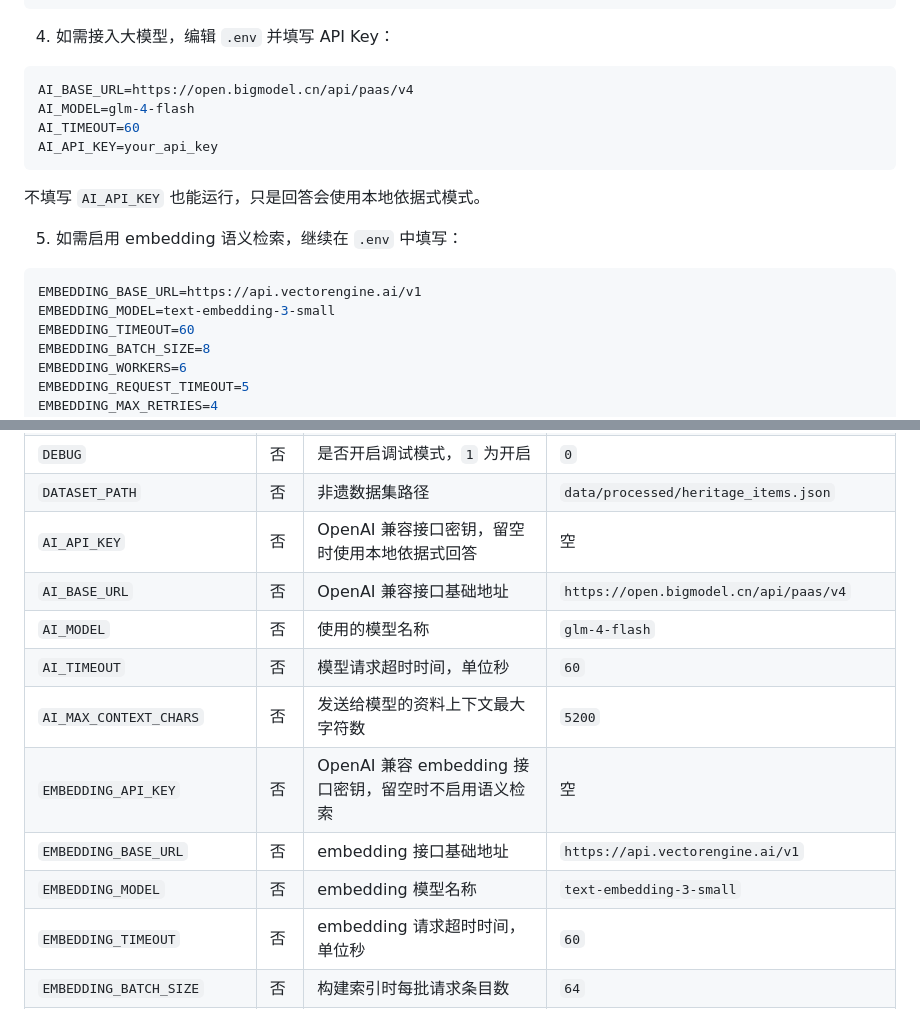
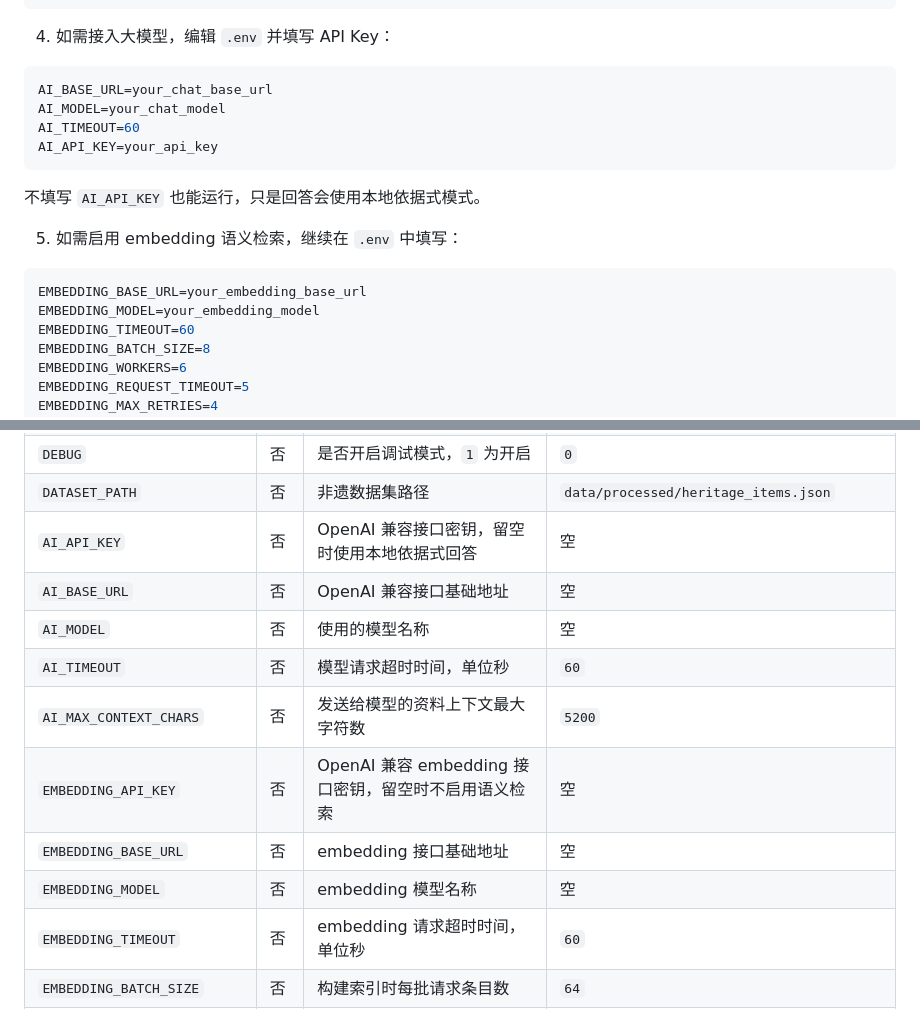
Before and after one commit to RinoPaw/xuhua, a Markdown page: README.md, 2 parts joined by grey strips. Rendered like a GitHub page.

Commit message:
Remove provider-specific examples from README

````diff
--- a/README.md
+++ b/README.md
@@ -53,8 +53,8 @@ copy .env.example .env
 4. 如需接入大模型，编辑 `.env` 并填写 API Key：
 
 ```env
-AI_BASE_URL=https://open.bigmodel.cn/api/paas/v4
-AI_MODEL=glm-4-flash
+AI_BASE_URL=your_chat_base_url
+AI_MODEL=your_chat_model
 AI_TIMEOUT=60
 AI_API_KEY=your_api_key
 ```
@@ -64,8 +64,8 @@ AI_API_KEY=your_api_key
 5. 如需启用 embedding 语义检索，继续在 `.env` 中填写：
 
 ```env
-EMBEDDING_BASE_URL=https://api.vectorengine.ai/v1
-EMBEDDING_MODEL=text-embedding-3-small
+EMBEDDING_BASE_URL=your_embedding_base_url
+EMBEDDING_MODEL=your_embedding_model
 EMBEDDING_TIMEOUT=60
 EMBEDDING_BATCH_SIZE=8
 EMBEDDING_WORKERS=6
@@ -120,13 +120,13 @@ http://192.168.1.141:5050
 | `DEBUG` | 否 | 是否开启调试模式，`1` 为开启 | `0` |
 | `DATASET_PATH` | 否 | 非遗数据集路径 | `data/processed/heritage_items.json` |
 | `AI_API_KEY` | 否 | OpenAI 兼容接口密钥，留空时使用本地依据式回答 | 空 |
-| `AI_BASE_URL` | 否 | OpenAI 兼容接口基础地址 | `https://open.bigmodel.cn/api/paas/v4` |
-| `AI_MODEL` | 否 | 使用的模型名称 | `glm-4-flash` |
+| `AI_BASE_URL` | 否 | OpenAI 兼容接口基础地址 | 空 |
+| `AI_MODEL` | 否 | 使用的模型名称 | 空 |
 | `AI_TIMEOUT` | 否 | 模型请求超时时间，单位秒 | `60` |
 | `AI_MAX_CONTEXT_CHARS` | 否 | 发送给模型的资料上下文最大字符数 | `5200` |
 | `EMBEDDING_API_KEY` | 否 | OpenAI 兼容 embedding 接口密钥，留空时不启用语义检索 | 空 |
-| `EMBEDDING_BASE_URL` | 否 | embedding 接口基础地址 | `https://api.vectorengine.ai/v1` |
-| `EMBEDDING_MODEL` | 否 | embedding 模型名称 | `text-embedding-3-small` |
+| `EMBEDDING_BASE_URL` | 否 | embedding 接口基础地址 | 空 |
+| `EMBEDDING_MODEL` | 否 | embedding 模型名称 | 空 |
 | `EMBEDDING_TIMEOUT` | 否 | embedding 请求超时时间，单位秒 | `60` |
 | `EMBEDDING_BATCH_SIZE` | 否 | 构建索引时每批请求条目数 | `64` |
 | `EMBEDDING_WORKERS` | 否 | 构建索引时的并发请求数 | `6` |
````
